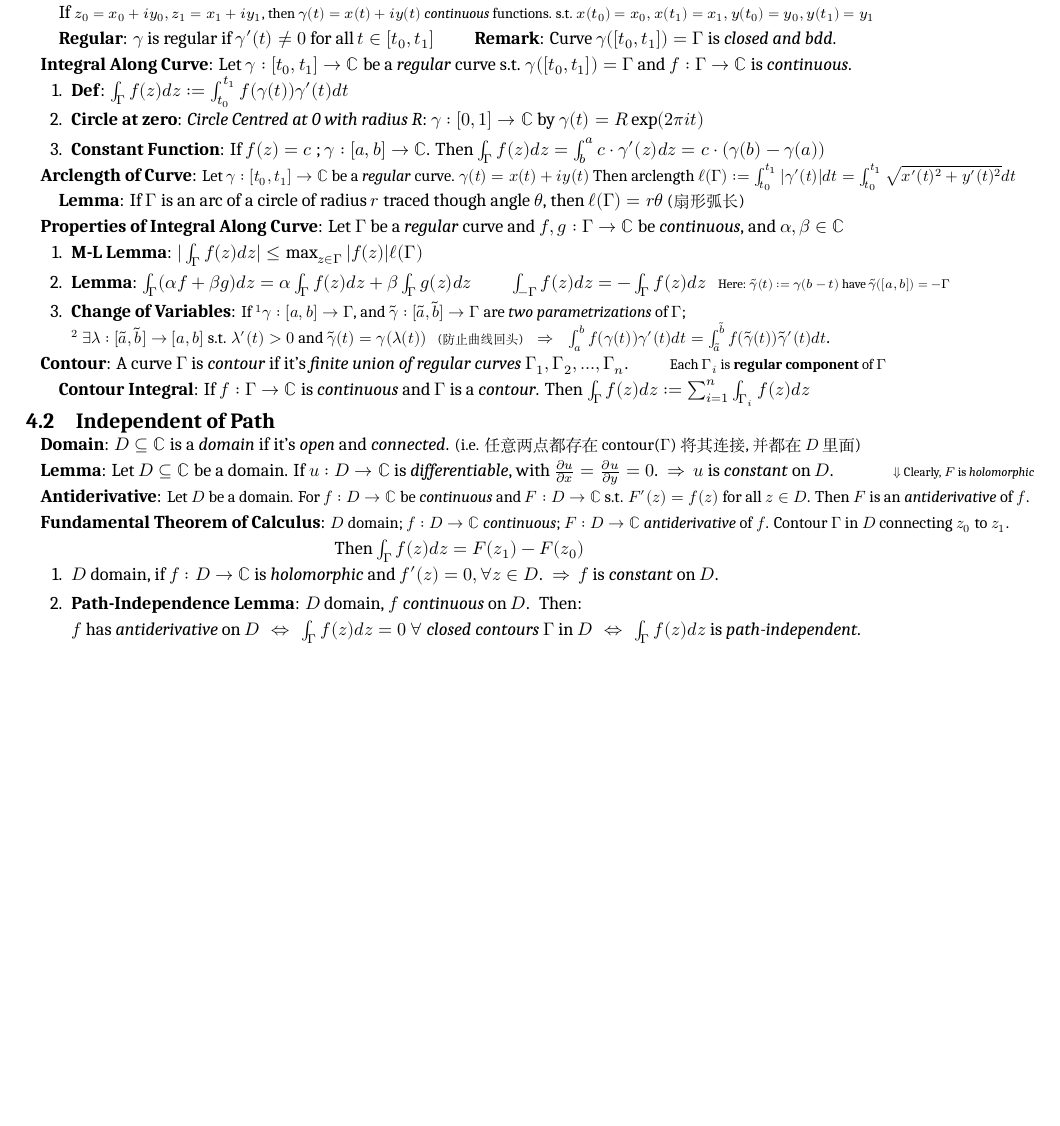
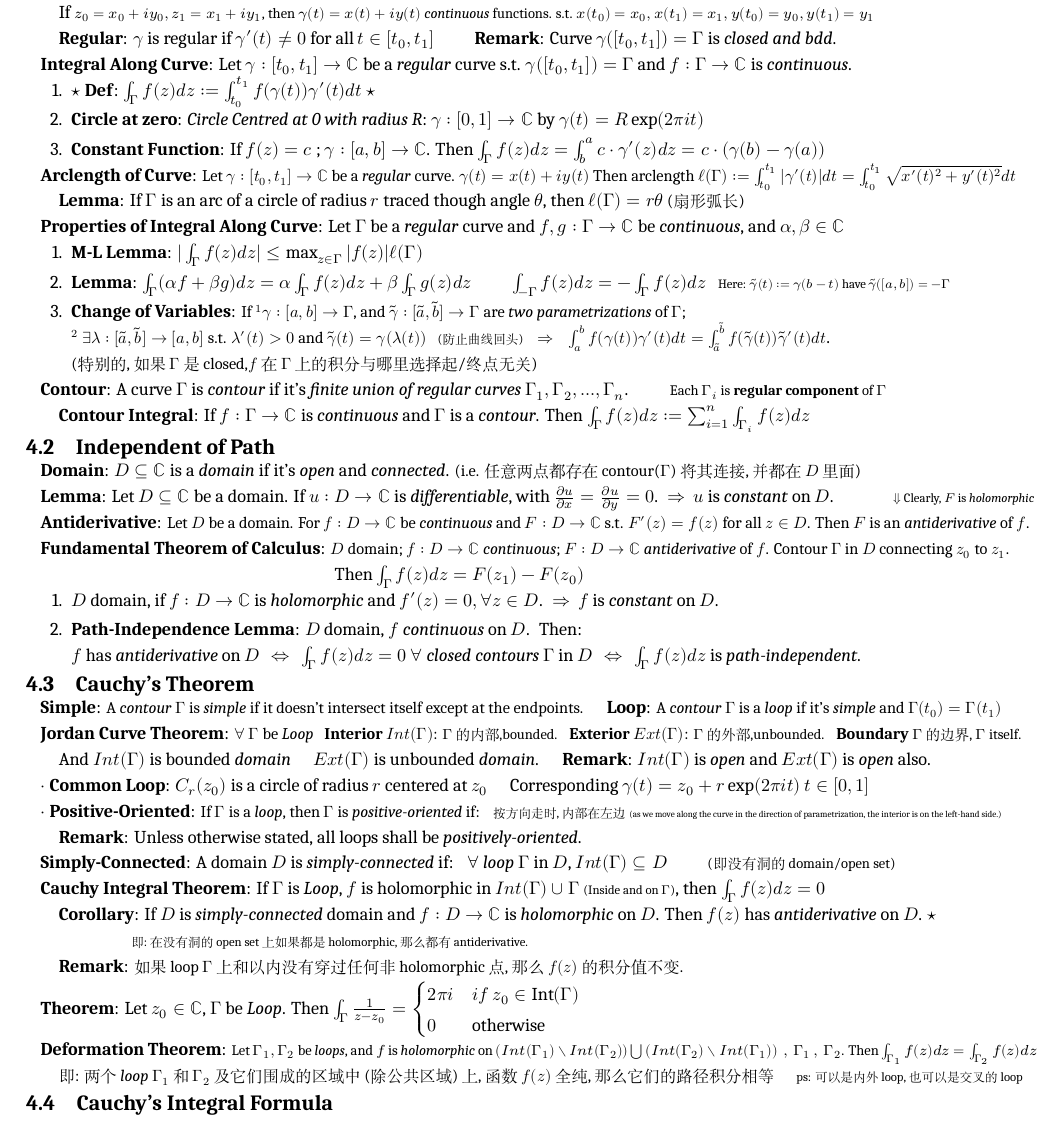
Before and after one commit to zhoujasper/Edin_Year3_Semester2_Notes, a LaTeX document (HCV/Note/HCV Note.tex): part of page 3 of 3, cut so that both start at the same text, the shorter picture padded with empty space. Compiled offline with XeLaTeX; a missing font is replaced by an installed copy or a similar font.

Commit message:
v2.23.2 更新文档，修正XeTeX版本日期，添加Cauchy定理相关内容

```diff
--- a/HCV/Note/HCV Note.tex
+++ b/HCV/Note/HCV Note.tex
@@ -268,7 +268,7 @@ $\cdot$ If $Log_{\phi}(z)$ is holomorphic on $D_{\phi}$, then $Log_{\phi}(z-a)$
 \textbf{Integral Along Curve}: Let $\gamma:[t_0,t_1]\to\mathbb{C}$ be a \textit{regular} curve s.t. $\gamma([t_0,t_1])=\Gamma$ and $f:\Gamma\to\mathbb{C}$ is \textit{continuous}.
 
 \begin{enumerate}[itemsep=-2pt, topsep=-2pt]
-    \item \textbf{Def}: $\int_{\Gamma}f(z)dz:=\int_{t_0}^{t_1}f(\gamma(t))\gamma'(t)dt$
+    \item $\star$ \textbf{Def}: $\int_{\Gamma}f(z)dz:=\int_{t_0}^{t_1}f(\gamma(t))\gamma'(t)dt$ $\star$
     \item \textbf{Circle at zero}: \textit{Circle Centred at 0 with radius R}: $\gamma:[0,1]\to\mathbb{C}$ by $\gamma(t)=R\exp(2\pi it)$
     \item \textbf{Constant Function}: If $f(z)=c$ ; $\gamma:[a,b]\to\mathbb{C}$. Then $\int_{\Gamma}f(z)dz=\int^a_b c\cdot\gamma'(z) dz = c\cdot(\gamma(b)-\gamma(a))$
 \end{enumerate}
@@ -283,7 +283,8 @@ $\cdot$ If $Log_{\phi}(z)$ is holomorphic on $D_{\phi}$, then $Log_{\phi}(z-a)$
     \item \textbf{M-L Lemma}: $|\int_{\Gamma}f(z)dz|\leq \max_{z\in\Gamma}|f(z)|\ell(\Gamma)$
     \item \textbf{Lemma}: $\int_{\Gamma}(\alpha f+\beta g)dz=\alpha\int_{\Gamma}f(z)dz+\beta\int_{\Gamma}g(z)dz$ \qquad $\int_{-\Gamma}f(z)dz=-\int_{\Gamma}f(z)dz$ \ \ {\scriptsize Here: $\widetilde{\gamma}(t):=\gamma(b-t)$ have $\widetilde{\gamma}([a,b])=-\Gamma$}
     \item \textbf{Change of Variables}: {\small If $^1\gamma:[a,b]\to\Gamma$, and $\widetilde{\gamma}:[\widetilde{a},\widetilde{b}]\to\Gamma$ are \textit{two parametrizations} of $\Gamma$;} \\
-    {\small $^2$ $\exists\lambda:[\widetilde{a},\widetilde{b}]\to[a,b]$ s.t. $\lambda'(t)>0$ and $\widetilde{\gamma}(t)=\gamma(\lambda(t))$ \ \ {\scriptsize (防止曲线回头)} \ \ \ $\Rightarrow$ \ \ \ $\int^b_a f(\gamma(t))\gamma'(t)dt=\int^{\widetilde{b}}_{\widetilde{a}}f(\widetilde{\gamma}(t))\widetilde{\gamma}'(t)dt$}.
+    {\small $^2$ $\exists\lambda:[\widetilde{a},\widetilde{b}]\to[a,b]$ s.t. $\lambda'(t)>0$ and $\widetilde{\gamma}(t)=\gamma(\lambda(t))$ \ \ {\scriptsize (防止曲线回头)} \ \ \ $\Rightarrow$ \ \ \ $\int^b_a f(\gamma(t))\gamma'(t)dt=\int^{\widetilde{b}}_{\widetilde{a}}f(\widetilde{\gamma}(t))\widetilde{\gamma}'(t)dt$}. \\
+    {\small (特别的,如果$\Gamma$是closed,$f$在$\Gamma$上的积分与哪里选择起/终点无关)}
 \end{enumerate}
 
 \textbf{Contour}: A curve $\Gamma$ is \textit{contour} if it's \textit{finite union of regular curves} $\Gamma_1,\Gamma_2,...,\Gamma_n$. \quad \quad {\footnotesize Each $\Gamma_i$ is \textbf{regular component} of $\Gamma$}
@@ -310,4 +311,40 @@ $\cdot$ If $Log_{\phi}(z)$ is holomorphic on $D_{\phi}$, then $Log_{\phi}(z-a)$
 \end{enumerate}
 
 
+\subsection{Cauchy's Theorem} % Cauchy's Theorem
+
+\textbf{Simple}: {\small A \textit{contour} $\Gamma$ is \textit{simple} if it doesn't intersect itself except at the endpoints.} \quad \textbf{Loop}: {\small A \textit{contour} $\Gamma$ is a \textit{loop} if it's \textit{simple} and $\Gamma(t_0)=\Gamma(t_1)$}
+
+\textbf{Jordan Curve Theorem}: {\small $\forall \ \Gamma$ be \textit{Loop} \ \ \textbf{Interior $Int(\Gamma)$}: {\footnotesize $\Gamma$ 的内部,bounded.} \ \ \textbf{Exterior $Ext(\Gamma)$}: {\footnotesize $\Gamma$ 的外部,unbounded.} \ \ \textbf{Boundary} {\footnotesize $\Gamma$ 的边界, $\Gamma$ itself.}}
+
+\quad And $Int(\Gamma)$ is bounded \textit{domain} \quad $Ext(\Gamma)$ is unbounded \textit{domain}. \quad \textbf{Remark}: $Int(\Gamma)$ is \textit{open} and $Ext(\Gamma)$ is \textit{open} also.
+
+$\cdot$ \textbf{Common Loop}: $C_r(z_0)$ is a circle of radius $r$ centered at $z_0$ \quad Corresponding $\gamma(t)=z_0+r\exp(2\pi i t)$ $t\in[0,1]$
+
+$\cdot$ \textbf{Positive-Oriented}: {\small If $\Gamma$ is a \textit{loop}, then $\Gamma$ is \textit{positive-oriented} if:} \ \ {\scriptsize 按方向走时,内部在左边} {\tiny (as we move along the curve in the direction of parametrization, the interior is on the left-hand side.)}
+
+\quad \textbf{Remark}: Unless otherwise stated, all loops shall be \textit{positively-oriented}.
+
+\textbf{Simply-Connected}: A domain $D$ is \textit{simply-connected} if: \ \ $\forall$ \textit{loop} $\Gamma$ in $D$, $Int(\Gamma)\subseteq D$ \qquad {\footnotesize (即没有洞的domain/open set)}
+
+\textbf{Cauchy Integral Theorem}: If $\Gamma$ is \textit{Loop}, $f$ is holomorphic in $Int(\Gamma)\cup \Gamma$ {\scriptsize (Inside and on $\Gamma$)}, then $\int_{\Gamma}f(z)dz=0$
+
+\quad \textbf{Corollary}: If $D$ is \textit{simply-connected} domain and $f:D\to\mathbb{C}$ is \textit{holomorphic} on $D$. Then $f(z)$ has \textit{antiderivative} on $D$. $\star$
+
+\qquad\qquad\quad {\scriptsize 即:在没有洞的open set上如果都是holomorphic,那么都有antiderivative.}
+
+\quad \textbf{Remark}: {\small 如果loop $\Gamma$上和以内没有穿过任何非holomorphic点,那么$f(z)$的积分值不变.}
+
+\textbf{Theorem}: Let $z_0\in\mathbb{C}$, $\Gamma$ be \textit{Loop}. Then $\int_\Gamma \frac{1}{z-z_0}=\begin{cases}2\pi i & if \ z_0\in\text{Int}(\Gamma) \\ 0 & \text{otherwise} \end{cases}$
+
+\textbf{Deformation Theorem}: {\footnotesize Let $\Gamma_1,\Gamma_2$ be \textit{loops}, and $f$ is \textit{holomorphic} on $\left(Int(\Gamma_1)\setminus Int(\Gamma_2)\right)\bigcup\left(Int(\Gamma_2)\setminus Int(\Gamma_1)\right) \ , \ \Gamma_1 \ , \ \Gamma_2$. Then $\int_{\Gamma_1}f(z)dz=\int_{\Gamma_2}f(z)dz$}
+
+\quad {\small 即: 两个\textit{loop} $\Gamma_1$ 和 $\Gamma_2$ 及它们围成的区域中(除公共区域)上,函数$f(z)$全纯, 那么它们的路径积分相等} \quad {\scriptsize ps: 可以是内外loop,也可以是交叉的loop}
+
+
+\subsection{Cauchy's Integral Formula} % Cauchy's Integral Formula
+
+
+
+
 \end{document}
```
Also changed, not shown: LPMS/Note/LPMS Note.tex (+1 -3 lines), HCV/Note/HCV Note.pdf, LPMS/Note/LPMS Note.pdf, 5 other files.
